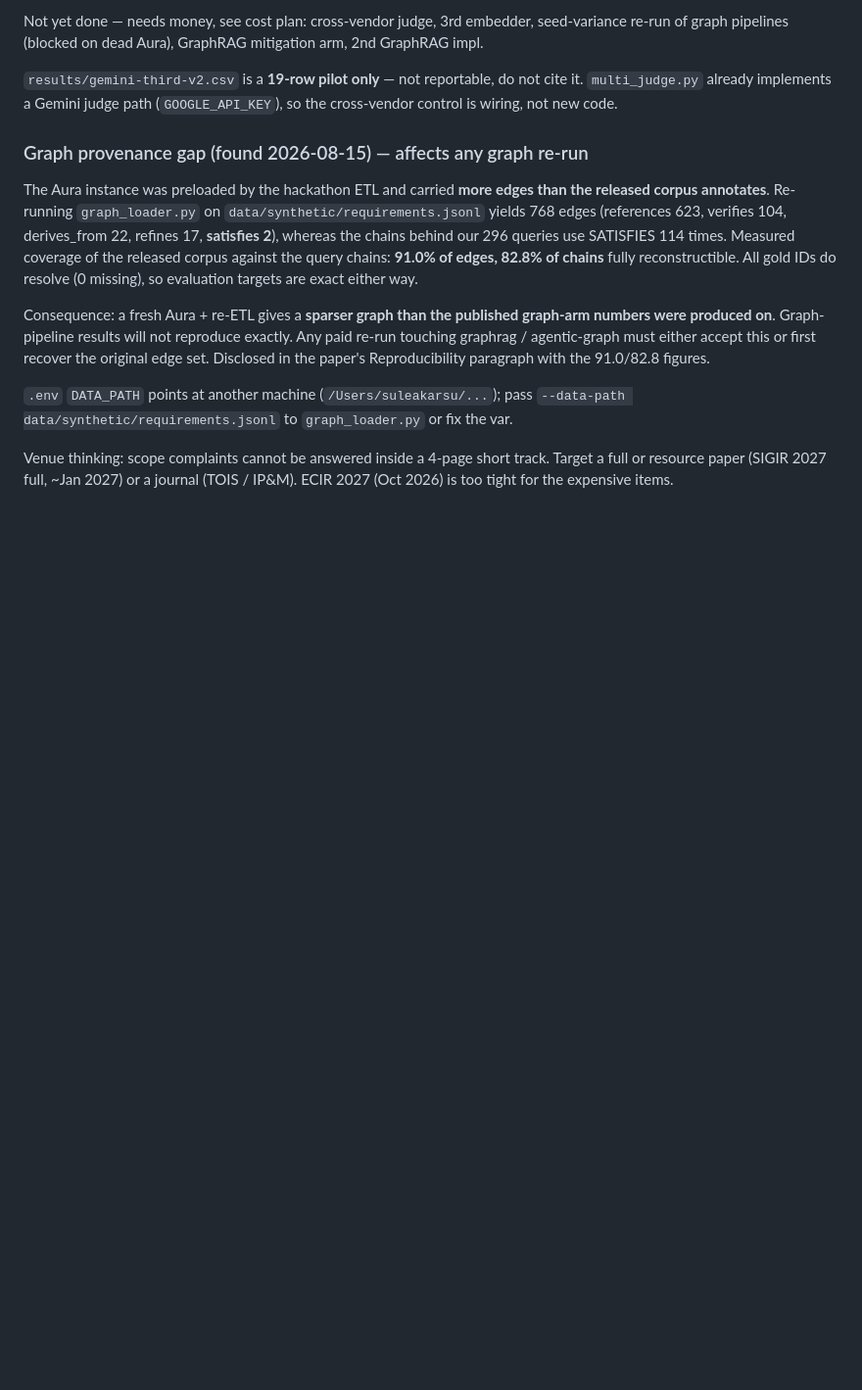
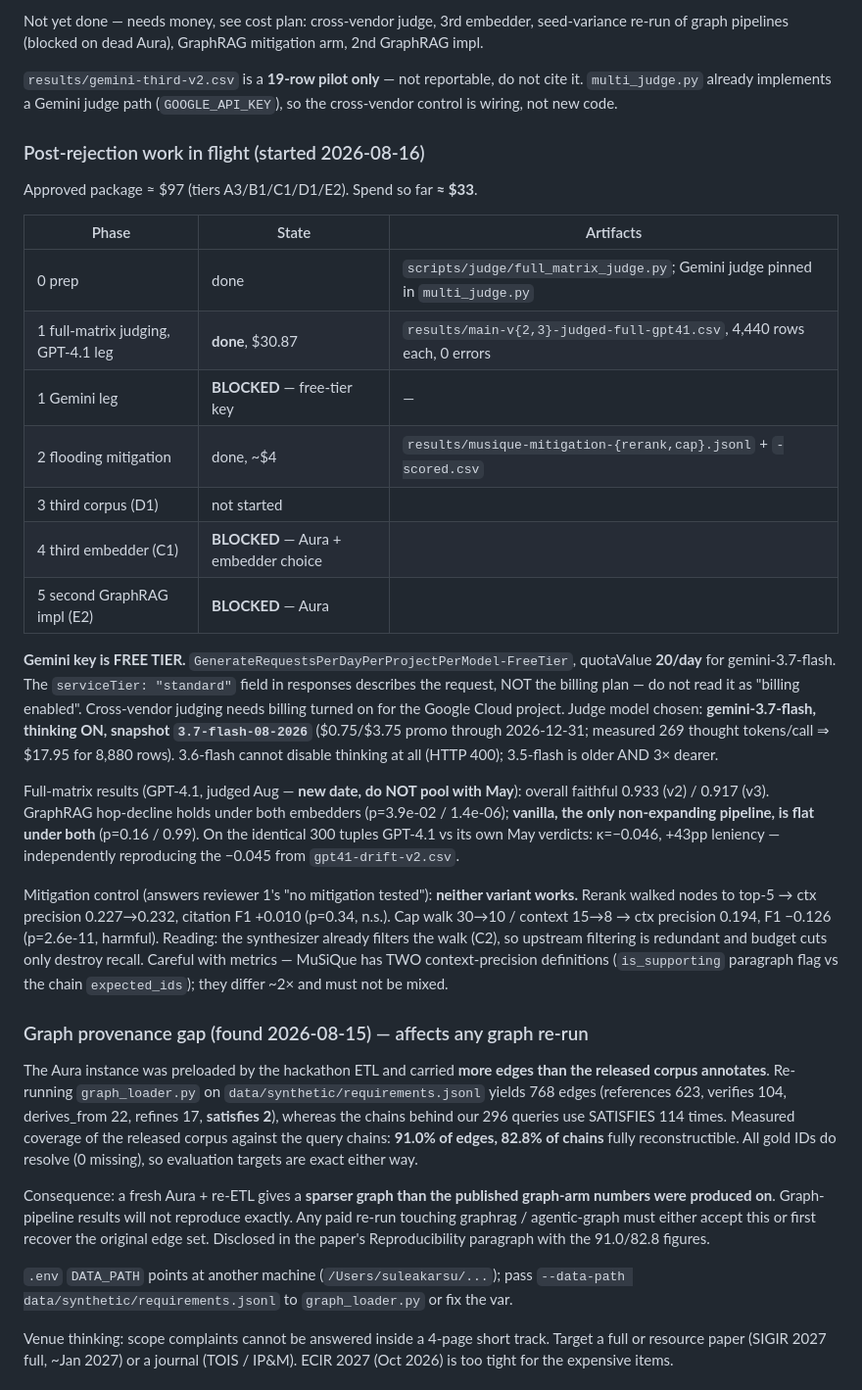
Before and after one commit to mftnakrsu/rag-vs-agentic, a Markdown page: HANDOFF.md, the part around the change. Shown at 98% size. GitHub-like rendering; blank space fills up the shorter version.

Commit message:
Record post-rejection phase status and the free-tier Gemini blocker

```diff
--- a/HANDOFF.md
+++ b/HANDOFF.md
@@ -40,6 +40,41 @@ re-run of graph pipelines (blocked on dead Aura), GraphRAG mitigation arm, 2nd G
 `results/gemini-third-v2.csv` is a **19-row pilot only** — not reportable, do not cite it.
 `multi_judge.py` already implements a Gemini judge path (`GOOGLE_API_KEY`), so the cross-vendor
 control is wiring, not new code.
+
+### Post-rejection work in flight (started 2026-08-16)
+
+Approved package ≈ $97 (tiers A3/B1/C1/D1/E2). Spend so far **≈ $33**.
+
+| Phase | State | Artifacts |
+|---|---|---|
+| 0 prep | done | `scripts/judge/full_matrix_judge.py`; Gemini judge pinned in `multi_judge.py` |
+| 1 full-matrix judging, GPT-4.1 leg | **done**, $30.87 | `results/main-v{2,3}-judged-full-gpt41.csv`, 4,440 rows each, 0 errors |
+| 1 Gemini leg | **BLOCKED** — free-tier key | — |
+| 2 flooding mitigation | done, ~$4 | `results/musique-mitigation-{rerank,cap}.jsonl` + `-scored.csv` |
+| 3 third corpus (D1) | not started | |
+| 4 third embedder (C1) | **BLOCKED** — Aura + embedder choice | |
+| 5 second GraphRAG impl (E2) | **BLOCKED** — Aura | |
+
+**Gemini key is FREE TIER.** `GenerateRequestsPerDayPerProjectPerModel-FreeTier`, quotaValue **20/day**
+for gemini-3.7-flash. The `serviceTier: "standard"` field in responses describes the request, NOT the
+billing plan — do not read it as "billing enabled". Cross-vendor judging needs billing turned on for
+the Google Cloud project. Judge model chosen: **gemini-3.7-flash, thinking ON, snapshot
+`3.7-flash-08-2026`** ($0.75/$3.75 promo through 2026-12-31; measured 269 thought tokens/call ⇒
+$17.95 for 8,880 rows). 3.6-flash cannot disable thinking at all (HTTP 400); 3.5-flash is older AND
+3× dearer.
+
+Full-matrix results (GPT-4.1, judged Aug — **new date, do NOT pool with May**):
+overall faithful 0.933 (v2) / 0.917 (v3). GraphRAG hop-decline holds under both embedders
+(p=3.9e-02 / 1.4e-06); **vanilla, the only non-expanding pipeline, is flat under both**
+(p=0.16 / 0.99). On the identical 300 tuples GPT-4.1 vs its own May verdicts: κ=−0.046, +43pp
+leniency — independently reproducing the −0.045 from `gpt41-drift-v2.csv`.
+
+Mitigation control (answers reviewer 1's "no mitigation tested"): **neither variant works.**
+Rerank walked nodes to top-5 → ctx precision 0.227→0.232, citation F1 +0.010 (p=0.34, n.s.).
+Cap walk 30→10 / context 15→8 → ctx precision 0.194, F1 −0.126 (p=2.6e-11, harmful). Reading:
+the synthesizer already filters the walk (C2), so upstream filtering is redundant and budget cuts
+only destroy recall. Careful with metrics — MuSiQue has TWO context-precision definitions
+(`is_supporting` paragraph flag vs the chain `expected_ids`); they differ ~2× and must not be mixed.
 
 ### Graph provenance gap (found 2026-08-15) — affects any graph re-run
 
```
